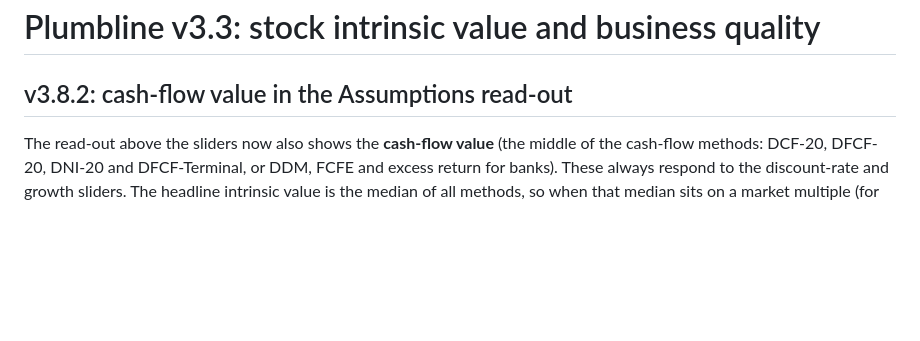
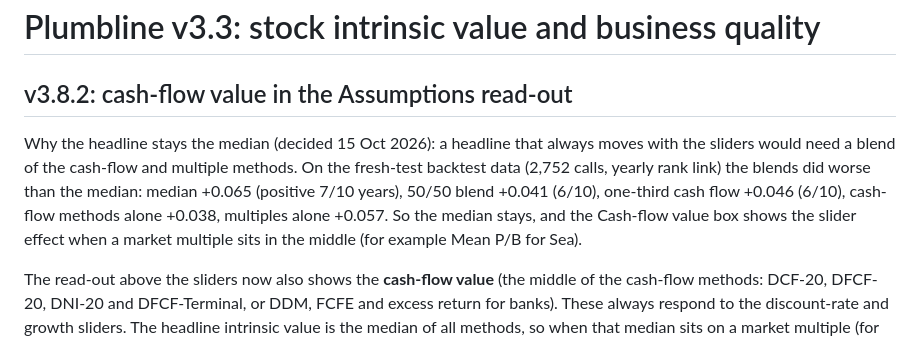
Before and after one commit to Aden-888/Plumbline, a Markdown page: README.md, the part around the change. Drawn GitHub-style; blank space fills up the shorter version.

Commit message:
README: record why the headline stays the median
Co-Authored-By: Claude Opus 5.5 <noreply@anthropic.com>
Claude-Session: https://claude.ai/code/session_01Sad6hKziqPim2fjU2hdayS

```diff
--- a/README.md
+++ b/README.md
@@ -1,6 +1,8 @@
 # Plumbline v3.3: stock intrinsic value and business quality
 
 ## v3.8.2: cash-flow value in the Assumptions read-out
+
+Why the headline stays the median (decided 15 Oct 2026): a headline that always moves with the sliders would need a blend of the cash-flow and multiple methods. On the fresh-test backtest data (2,752 calls, yearly rank link) the blends did worse than the median: median +0.065 (positive 7/10 years), 50/50 blend +0.041 (6/10), one-third cash flow +0.046 (6/10), cash-flow methods alone +0.038, multiples alone +0.057. So the median stays, and the Cash-flow value box shows the slider effect when a market multiple sits in the middle (for example Mean P/B for Sea).
 
 The read-out above the sliders now also shows the **cash-flow value** (the middle of the cash-flow methods: DCF-20, DFCF-20, DNI-20 and DFCF-Terminal, or DDM, FCFE and excess return for banks). These always respond to the discount-rate and growth sliders. The headline intrinsic value is the median of all methods, so when that median sits on a market multiple (for example Mean P/S for Microsoft) it can stay still while the cash-flow value moves.
 
```
